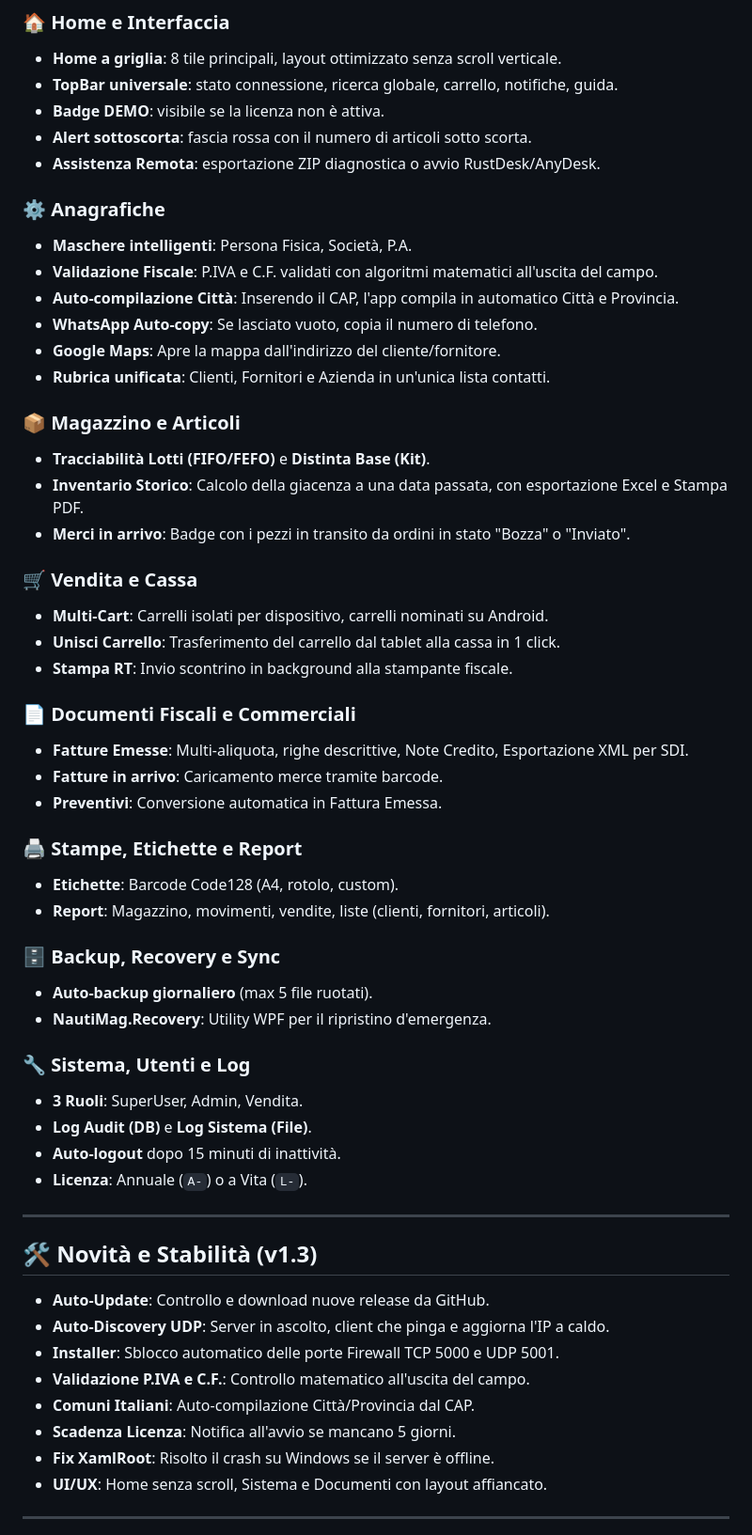
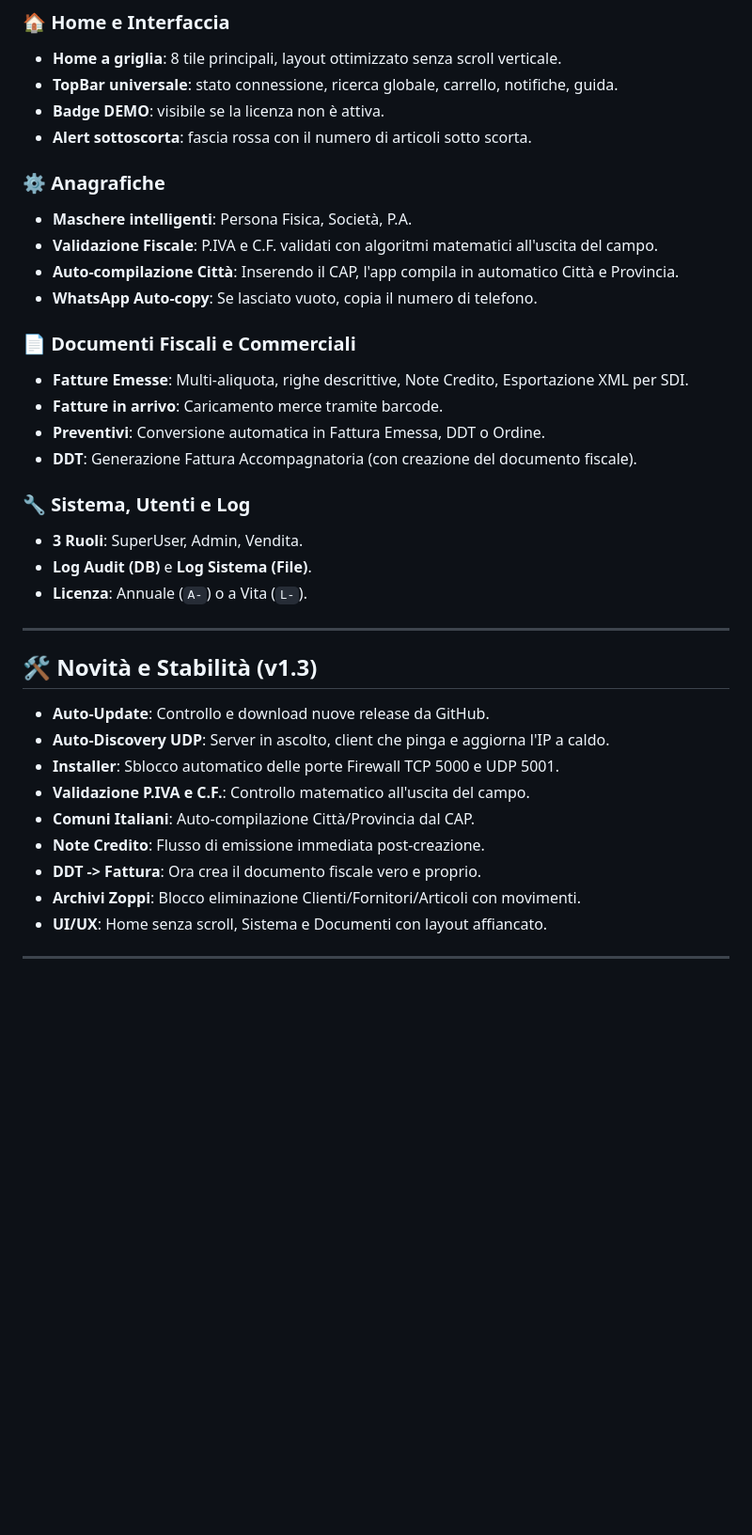
Before and after one commit to maxsassano/NautiMag, a Markdown page: README.md, the part around one of its changes. Shown at 94% size. GitHub-like rendering; blank space fills up the shorter version.

```diff
--- a/README.md
+++ b/README.md
@@ -89,43 +89,22 @@ NautiMag è progettato per adattarsi a qualsiasi tipo di negozio, dal piccolo es
 - **TopBar universale**: stato connessione, ricerca globale, carrello, notifiche, guida.
 - **Badge DEMO**: visibile se la licenza non è attiva.
 - **Alert sottoscorta**: fascia rossa con il numero di articoli sotto scorta.
-- **Assistenza Remota**: esportazione ZIP diagnostica o avvio RustDesk/AnyDesk.
 
 ### ⚙️ Anagrafiche
 - **Maschere intelligenti**: Persona Fisica, Società, P.A.
 - **Validazione Fiscale**: P.IVA e C.F. validati con algoritmi matematici all'uscita del campo.
 - **Auto-compilazione Città**: Inserendo il CAP, l'app compila in automatico Città e Provincia.
 - **WhatsApp Auto-copy**: Se lasciato vuoto, copia il numero di telefono.
-- **Google Maps**: Apre la mappa dall'indirizzo del cliente/fornitore.
-- **Rubrica unificata**: Clienti, Fornitori e Azienda in un'unica lista contatti.
-
-### 📦 Magazzino e Articoli
-- **Tracciabilità Lotti (FIFO/FEFO)** e **Distinta Base (Kit)**.
-- **Inventario Storico**: Calcolo della giacenza a una data passata, con esportazione Excel e Stampa PDF.
-- **Merci in arrivo**: Badge con i pezzi in transito da ordini in stato "Bozza" o "Inviato".
-
-### 🛒 Vendita e Cassa
-- **Multi-Cart**: Carrelli isolati per dispositivo, carrelli nominati su Android.
-- **Unisci Carrello**: Trasferimento del carrello dal tablet alla cassa in 1 click.
-- **Stampa RT**: Invio scontrino in background alla stampante fiscale.
 
 ### 📄 Documenti Fiscali e Commerciali
 - **Fatture Emesse**: Multi-aliquota, righe descrittive, Note Credito, Esportazione XML per SDI.
 - **Fatture in arrivo**: Caricamento merce tramite barcode.
-- **Preventivi**: Conversione automatica in Fattura Emessa.
-
-### 🖨 Stampe, Etichette e Report
-- **Etichette**: Barcode Code128 (A4, rotolo, custom).
-- **Report**: Magazzino, movimenti, vendite, liste (clienti, fornitori, articoli).
-
-### 🗄 Backup, Recovery e Sync
-- **Auto-backup giornaliero** (max 5 file ruotati).
-- **NautiMag.Recovery**: Utility WPF per il ripristino d'emergenza.
+- **Preventivi**: Conversione automatica in Fattura Emessa, DDT o Ordine.
+- **DDT**: Generazione Fattura Accompagnatoria (con creazione del documento fiscale).
 
 ### 🔧 Sistema, Utenti e Log
 - **3 Ruoli**: SuperUser, Admin, Vendita.
 - **Log Audit (DB)** e **Log Sistema (File)**.
-- **Auto-logout** dopo 15 minuti di inattività.
 - **Licenza**: Annuale (`A-`) o a Vita (`L-`).
 
 ---
@@ -137,8 +116,9 @@ NautiMag è progettato per adattarsi a qualsiasi tipo di negozio, dal piccolo es
 - **Installer**: Sblocco automatico delle porte Firewall TCP 5000 e UDP 5001.
 - **Validazione P.IVA e C.F.**: Controllo matematico all'uscita del campo.
 - **Comuni Italiani**: Auto-compilazione Città/Provincia dal CAP.
-- **Scadenza Licenza**: Notifica all'avvio se mancano 5 giorni.
-- **Fix XamlRoot**: Risolto il crash su Windows se il server è offline.
+- **Note Credito**: Flusso di emissione immediata post-creazione.
+- **DDT -> Fattura**: Ora crea il documento fiscale vero e proprio.
+- **Archivi Zoppi**: Blocco eliminazione Clienti/Fornitori/Articoli con movimenti.
 - **UI/UX**: Home senza scroll, Sistema e Documenti con layout affiancato.
 
 ---
```
Also changed, not shown: other parts of README.md (+0 -7 lines).
